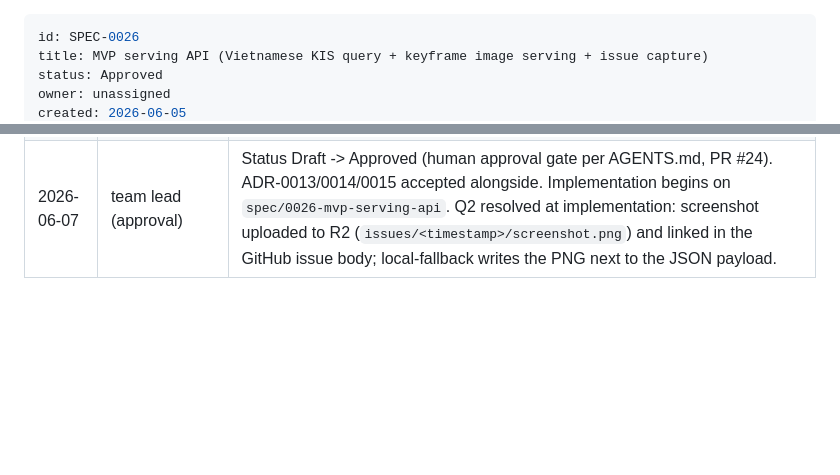
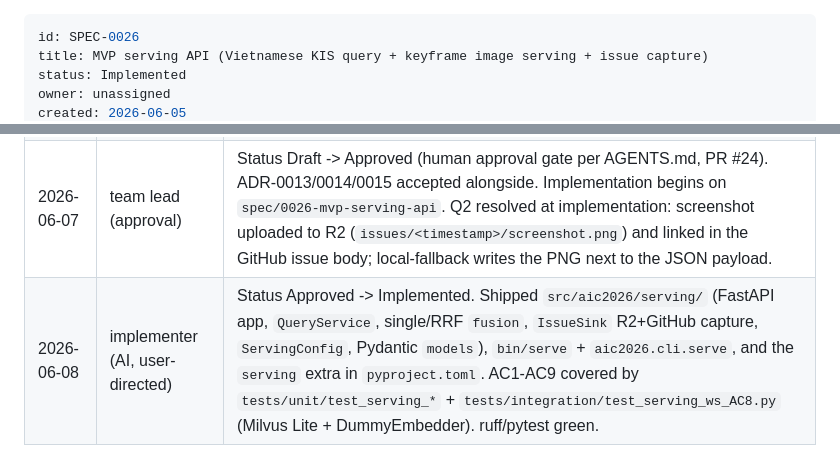
Before and after one commit to luannnguyenai/HCMAI-BACKUP, a Markdown page: docs/specs/SPEC-0026-mvp-serving-api.md, 2 parts joined by grey strips. GitHub-like rendering; blank space fills up the shorter version.

```diff
--- a/docs/specs/SPEC-0026-mvp-serving-api.md
+++ b/docs/specs/SPEC-0026-mvp-serving-api.md
@@ -1,6 +1,6 @@
 ---
 id: SPEC-0026
 title: MVP serving API (Vietnamese KIS query + keyframe image serving + issue capture)
-status: Approved
+status: Implemented
 owner: unassigned
 created: 2026-06-05
@@ -342,3 +342,4 @@ class ServingConfig:
 | 2026-06-05 | spec author (AI, user-directed) | Created (Draft). FastAPI + WebSocket service wrapping the merged SPEC-0006 MilvusBackend: KIS query (text -> per-lane ANN -> single/RRF), frame detail, static thumbnail + full image serving (ADR-0015), issue capture to GitHub, health/readiness, R2 startup contract (ADR-0013). KIS-only; QA/TRAKE/agent/C2 deferred. Awaiting human approval before code. |
 | 2026-06-05 | implementer (user-directed) | Resolved Q1 (access = shared-secret gate), Q3 (default lane = siglip2 single-lane), Q4 (text tower on CPU). Revised SS 6 query-latency NFR to the CPU-encode-dominated budget (p95 < 1500 ms single / < 2500 ms RRF); added `encode_device` to `ServingConfig`. Q2 (screenshot R2-link vs base64) left open for implementation (non-blocking). |
 | 2026-06-07 | team lead (approval) | Status Draft -> Approved (human approval gate per AGENTS.md, PR #24). ADR-0013/0014/0015 accepted alongside. Implementation begins on `spec/0026-mvp-serving-api`. Q2 resolved at implementation: screenshot uploaded to R2 (`issues/<timestamp>/screenshot.png`) and linked in the GitHub issue body; local-fallback writes the PNG next to the JSON payload. |
+| 2026-06-08 | implementer (AI, user-directed) | Status Approved -> Implemented. Shipped `src/aic2026/serving/` (FastAPI app, `QueryService`, single/RRF `fusion`, `IssueSink` R2+GitHub capture, `ServingConfig`, Pydantic `models`), `bin/serve` + `aic2026.cli.serve`, and the `serving` extra in `pyproject.toml`. AC1-AC9 covered by `tests/unit/test_serving_*` + `tests/integration/test_serving_ws_AC8.py` (Milvus Lite + DummyEmbedder). ruff/pytest green. |
```
Also changed, not shown: other parts of docs/specs/SPEC-0026-mvp-serving-api.md (+1 -1 lines), docs/specs/INDEX.md (+2 -2 lines), docs/specs/SPEC-0027-mvp-operator-ui.md (+3 -2 lines).
